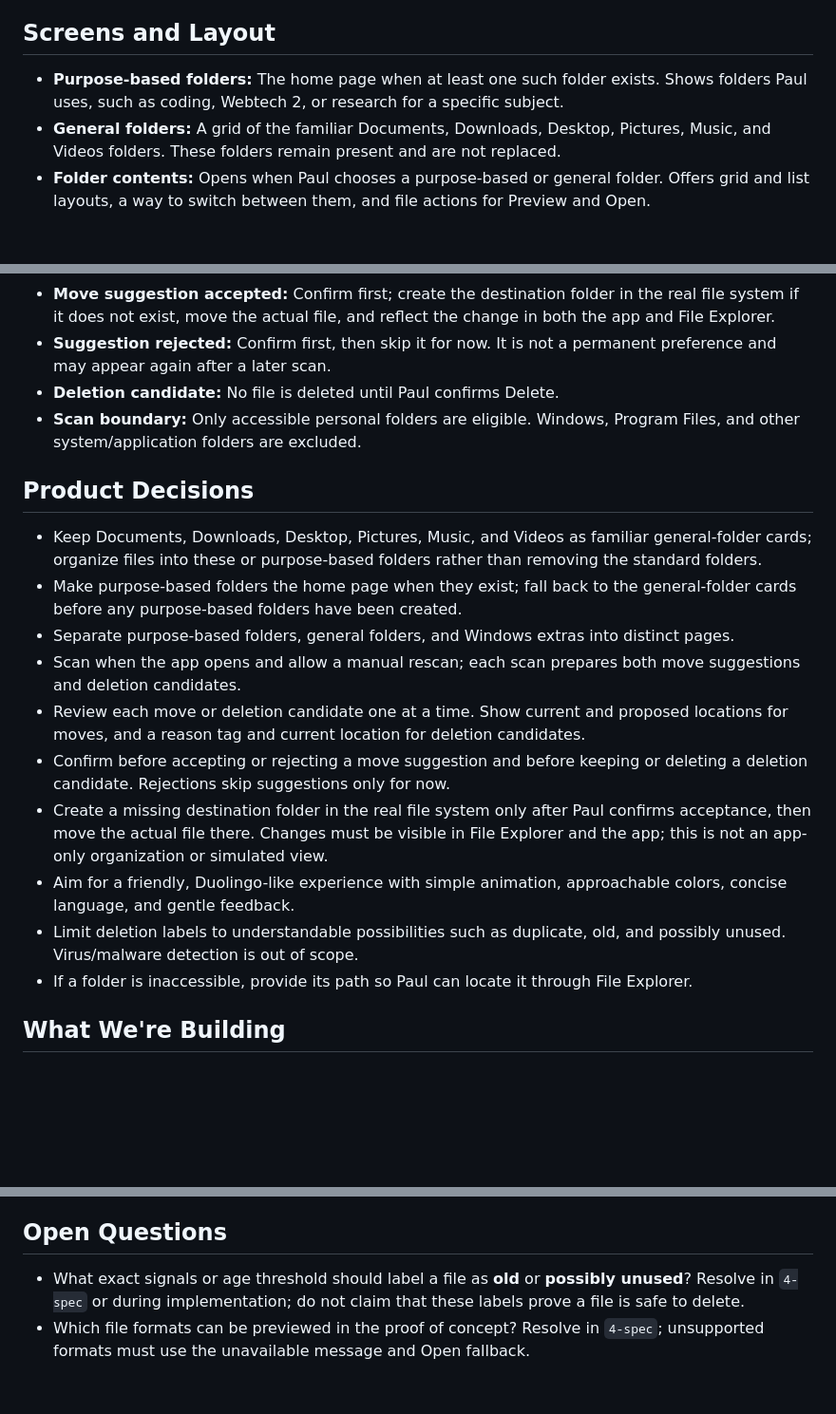
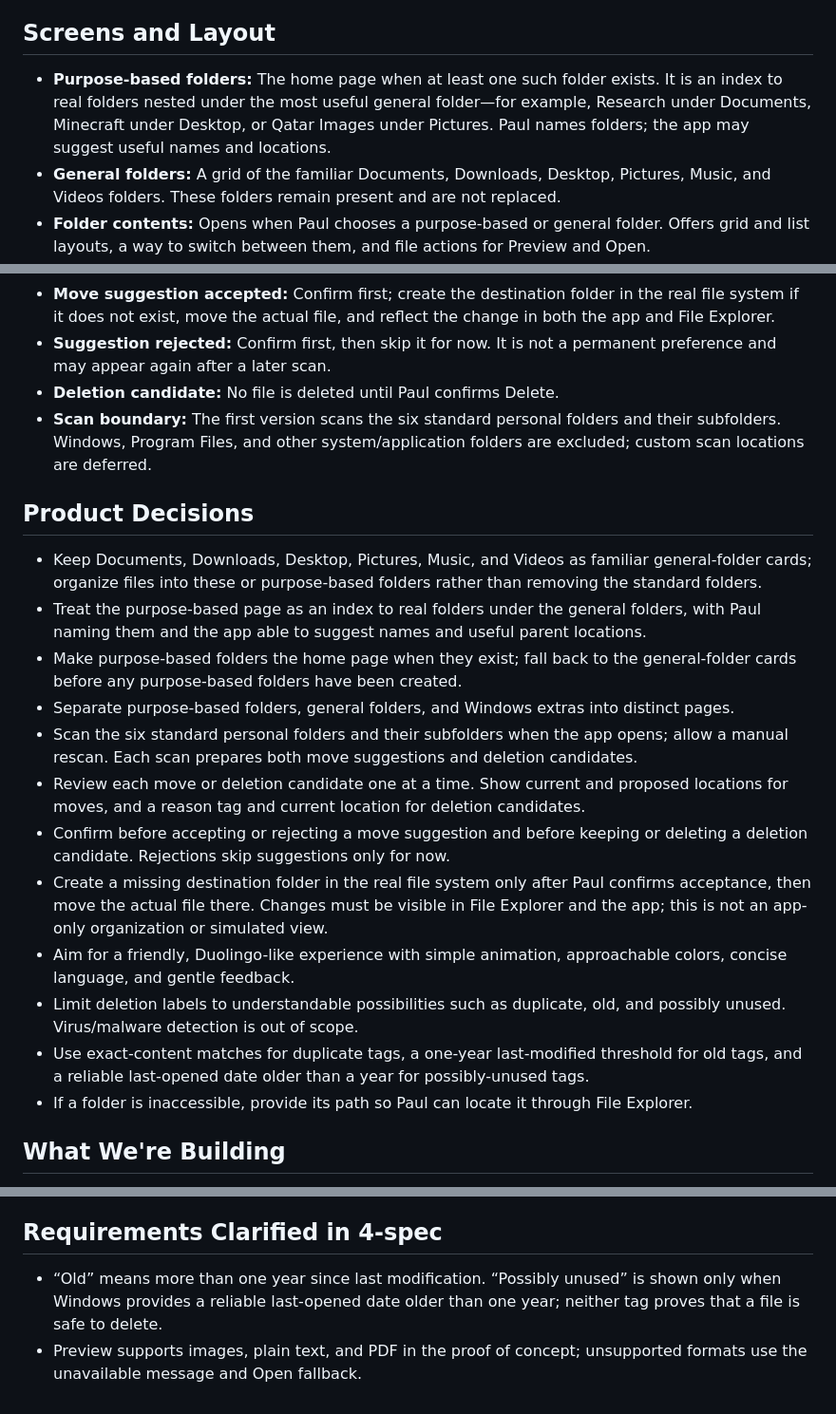
Before and after one commit to Paodpdro/basicsAI-file-organizer, a Markdown page: devpost/prd.md, 3 parts joined by grey strips. Shown at 95% size. Drawn GitHub-style; blank space fills up the shorter version.

Commit message:
Add spec.md file and do necessary changes

```diff
--- a/devpost/prd.md
+++ b/devpost/prd.md
@@ -22,7 +22,7 @@ Source: `scope.md > The Unique Kernel`, `The Core Loop`, and `The POC Boundary`.
 7. He can rescan at any time to refresh both organization suggestions and deletion candidates.
 
 ## Screens and Layout
-- **Purpose-based folders:** The home page when at least one such folder exists. Shows folders Paul uses, such as coding, Webtech 2, or research for a specific subject.
+- **Purpose-based folders:** The home page when at least one such folder exists. It is an index to real folders nested under the most useful general folder—for example, Research under Documents, Minecraft under Desktop, or Qatar Images under Pictures. Paul names folders; the app may suggest useful names and locations.
 - **General folders:** A grid of the familiar Documents, Downloads, Desktop, Pictures, Music, and Videos folders. These folders remain present and are not replaced.
 - **Folder contents:** Opens when Paul chooses a purpose-based or general folder. Offers grid and list layouts, a way to switch between them, and file actions for Preview and Open.
 - **Organization suggestions:** Shows one proposed file move at a time in an easy-to-read grid/card layout. Shows the file, its current location, and its proposed destination, with Accept and Reject actions at the bottom right.
@@ -82,18 +84,20 @@ Source: `scope.md > The POC Boundary`.
 - **Move suggestion accepted:** Confirm first; create the destination folder in the real file system if it does not exist, move the actual file, and reflect the change in both the app and File Explorer.
 - **Suggestion rejected:** Confirm first, then skip it for now. It is not a permanent preference and may appear again after a later scan.
 - **Deletion candidate:** No file is deleted until Paul confirms Delete.
-- **Scan boundary:** Only accessible personal folders are eligible. Windows, Program Files, and other system/application folders are excluded.
+- **Scan boundary:** The first version scans the six standard personal folders and their subfolders. Windows, Program Files, and other system/application folders are excluded; custom scan locations are deferred.
 
 ## Product Decisions
 - Keep Documents, Downloads, Desktop, Pictures, Music, and Videos as familiar general-folder cards; organize files into these or purpose-based folders rather than removing the standard folders.
+- Treat the purpose-based page as an index to real folders under the general folders, with Paul naming them and the app able to suggest names and useful parent locations.
 - Make purpose-based folders the home page when they exist; fall back to the general-folder cards before any purpose-based folders have been created.
 - Separate purpose-based folders, general folders, and Windows extras into distinct pages.
-- Scan when the app opens and allow a manual rescan; each scan prepares both move suggestions and deletion candidates.
+- Scan the six standard personal folders and their subfolders when the app opens; allow a manual rescan. Each scan prepares both move suggestions and deletion candidates.
 - Review each move or deletion candidate one at a time. Show current and proposed locations for moves, and a reason tag and current location for deletion candidates.
 - Confirm before accepting or rejecting a move suggestion and before keeping or deleting a deletion candidate. Rejections skip suggestions only for now.
 - Create a missing destination folder in the real file system only after Paul confirms acceptance, then move the actual file there. Changes must be visible in File Explorer and the app; this is not an app-only organization or simulated view.
 - Aim for a friendly, Duolingo-like experience with simple animation, approachable colors, concise language, and gentle feedback.
 - Limit deletion labels to understandable possibilities such as duplicate, old, and possibly unused. Virus/malware detection is out of scope.
+- Use exact-content matches for duplicate tags, a one-year last-modified threshold for old tags, and a reliable last-opened date older than a year for possibly-unused tags.
 - If a folder is inaccessible, provide its path so Paul can locate it through File Explorer.
 
 ## What We're Building
@@ -122,6 +126,6 @@ Source: `scope.md > The POC Boundary`.
 - Detect viruses or malware.
 - Build a complete replacement for Windows File Explorer.
 
-## Open Questions
-- What exact signals or age threshold should label a file as **old** or **possibly unused**? Resolve in `4-spec` or during implementation; do not claim that these labels prove a file is safe to delete.
-- Which file formats can be previewed in the proof of concept? Resolve in `4-spec`; unsupported formats must use the unavailable message and Open fallback.
+## Requirements Clarified in 4-spec
+- “Old” means more than one year since last modification. “Possibly unused” is shown only when Windows provides a reliable last-opened date older than one year; neither tag proves that a file is safe to delete.
+- Preview supports images, plain text, and PDF in the proof of concept; unsupported formats use the unavailable message and Open fallback.
```
Also changed, not shown: other parts of devpost/prd.md (+5 -3 lines), devpost/spec.md (added, +167 -0 lines).
